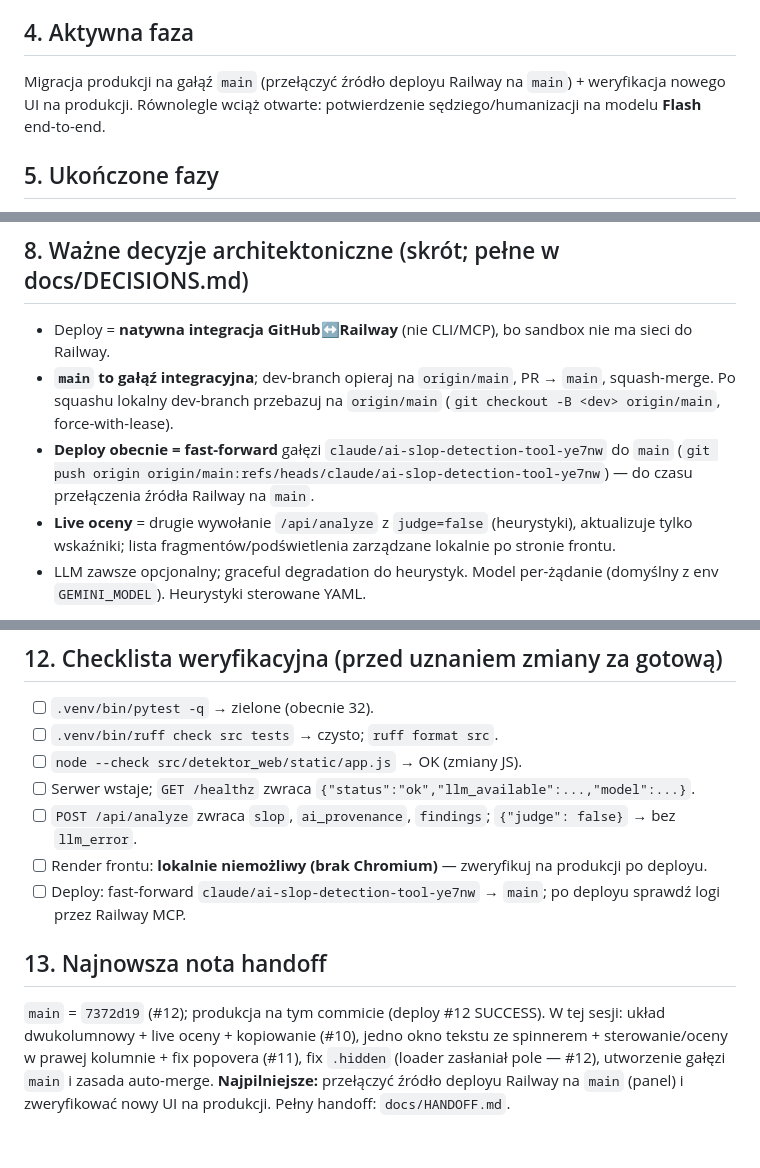
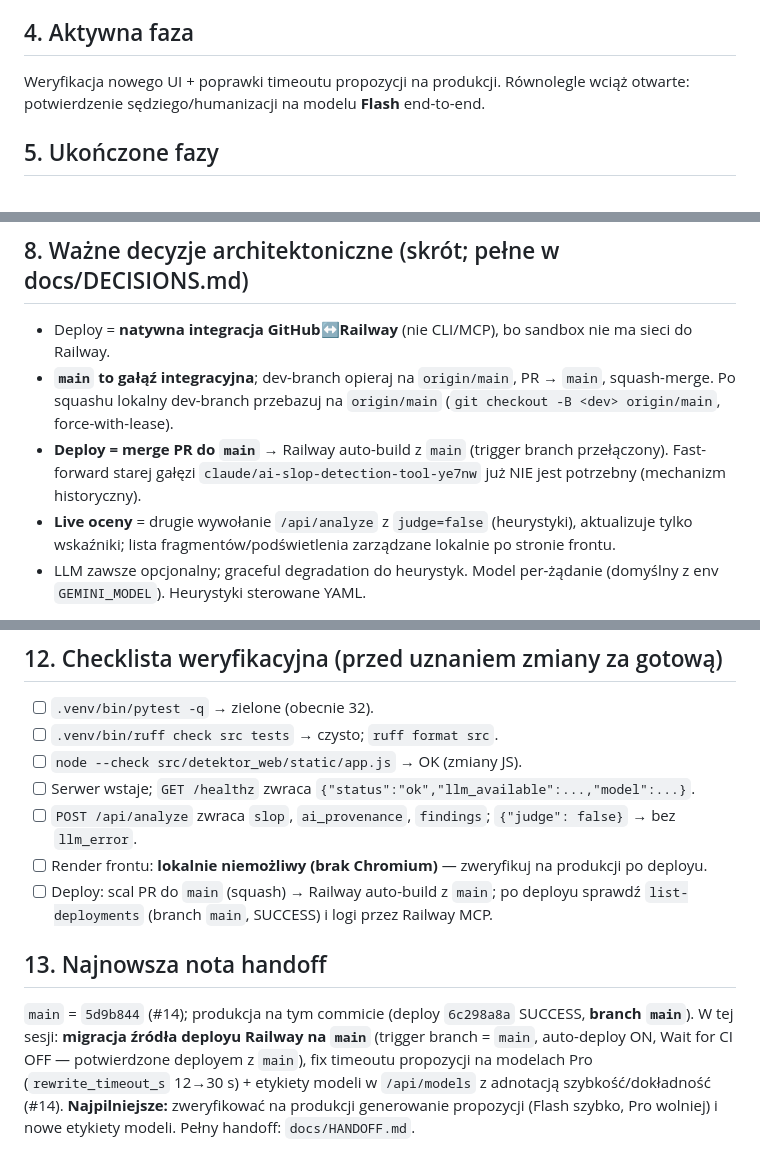
Before and after one commit to ArturDab/detektor_ai, a Markdown page: CLAUDE.md, 3 parts joined by grey strips. GitHub-like rendering.

```diff
--- a/CLAUDE.md
+++ b/CLAUDE.md
@@ -34,7 +34,7 @@ Hybryda: deterministyczne heurystyki + opcjonalny sędzia LLM (Gemini).
 - Diagnostyka błędu LLM: `Report.llm_error` + notatka z „Powód: …". Polskie znaki w heurystykach/UI/YAML OK.
 
 ## 4. Aktywna faza
-Migracja produkcji na gałąź `main` (przełączyć źródło deployu Railway na `main`) + weryfikacja nowego UI na produkcji. Równolegle wciąż otwarte: potwierdzenie sędziego/humanizacji na modelu **Flash** end-to-end.
+Weryfikacja nowego UI + poprawki timeoutu propozycji na produkcji. Równolegle wciąż otwarte: potwierdzenie sędziego/humanizacji na modelu **Flash** end-to-end.
 
 ## 5. Ukończone fazy
 1. Rdzeń heurystyk + fuzja + sędzia LLM (+ tryb bez klucza).
@@ -68,7 +68,7 @@ Migracja produkcji na gałąź `main` (przełączyć źródło deployu Railway n
 ## 8. Ważne decyzje architektoniczne (skrót; pełne w docs/DECISIONS.md)
 - Deploy = **natywna integracja GitHub↔Railway** (nie CLI/MCP), bo sandbox nie ma sieci do Railway.
 - **`main` to gałąź integracyjna**; dev-branch opieraj na `origin/main`, PR → `main`, squash-merge. Po squashu lokalny dev-branch przebazuj na `origin/main` (`git checkout -B <dev> origin/main`, force-with-lease).
-- **Deploy obecnie = fast-forward** gałęzi `claude/ai-slop-detection-tool-ye7nw` do `main` (`git push origin origin/main:refs/heads/claude/ai-slop-detection-tool-ye7nw`) — do czasu przełączenia źródła Railway na `main`.
+- **Deploy = merge PR do `main`** → Railway auto-build z `main` (trigger branch przełączony). Fast-forward starej gałęzi `claude/ai-slop-detection-tool-ye7nw` już NIE jest potrzebny (mechanizm historyczny).
 - **Live oceny** = drugie wywołanie `/api/analyze` z `judge=false` (heurystyki), aktualizuje tylko wskaźniki; lista fragmentów/podświetlenia zarządzane lokalnie po stronie frontu.
 - LLM zawsze opcjonalny; graceful degradation do heurystyk. Model per-żądanie (domyślny z env `GEMINI_MODEL`). Heurystyki sterowane YAML.
 
@@ -114,7 +113,7 @@ git push origin origin/main:refs/heads/claude/ai-slop-detection-tool-ye7nw   # f
 - [ ] Serwer wstaje; `GET /healthz` zwraca `{"status":"ok","llm_available":...,"model":...}`.
 - [ ] `POST /api/analyze` zwraca `slop`, `ai_provenance`, `findings`; `{"judge": false}` → bez `llm_error`.
 - [ ] Render frontu: **lokalnie niemożliwy (brak Chromium)** — zweryfikuj na produkcji po deployu.
-- [ ] Deploy: fast-forward `claude/ai-slop-detection-tool-ye7nw` → `main`; po deployu sprawdź logi przez Railway MCP.
+- [ ] Deploy: scal PR do `main` (squash) → Railway auto-build z `main`; po deployu sprawdź `list-deployments` (branch `main`, SUCCESS) i logi przez Railway MCP.
 
 ## 13. Najnowsza nota handoff
-`main` = `7372d19` (#12); produkcja na tym commicie (deploy #12 SUCCESS). W tej sesji: układ dwukolumnowy + live oceny + kopiowanie (#10), jedno okno tekstu ze spinnerem + sterowanie/oceny w prawej kolumnie + fix popovera (#11), fix `.hidden` (loader zasłaniał pole — #12), utworzenie gałęzi `main` i zasada auto-merge. **Najpilniejsze:** przełączyć źródło deployu Railway na `main` (panel) i zweryfikować nowy UI na produkcji. Pełny handoff: `docs/HANDOFF.md`.
+`main` = `5d9b844` (#14); produkcja na tym commicie (deploy `6c298a8a` SUCCESS, **branch `main`**). W tej sesji: **migracja źródła deployu Railway na `main`** (trigger branch = `main`, auto-deploy ON, Wait for CI OFF — potwierdzone deployem z `main`), fix timeoutu propozycji na modelach Pro (`rewrite_timeout_s` 12→30 s) + etykiety modeli w `/api/models` z adnotacją szybkość/dokładność (#14). **Najpilniejsze:** zweryfikować na produkcji generowanie propozycji (Flash szybko, Pro wolniej) i nowe etykiety modeli. Pełny handoff: `docs/HANDOFF.md`.
```
Also changed, not shown: other parts of CLAUDE.md (+12 -13 lines).
